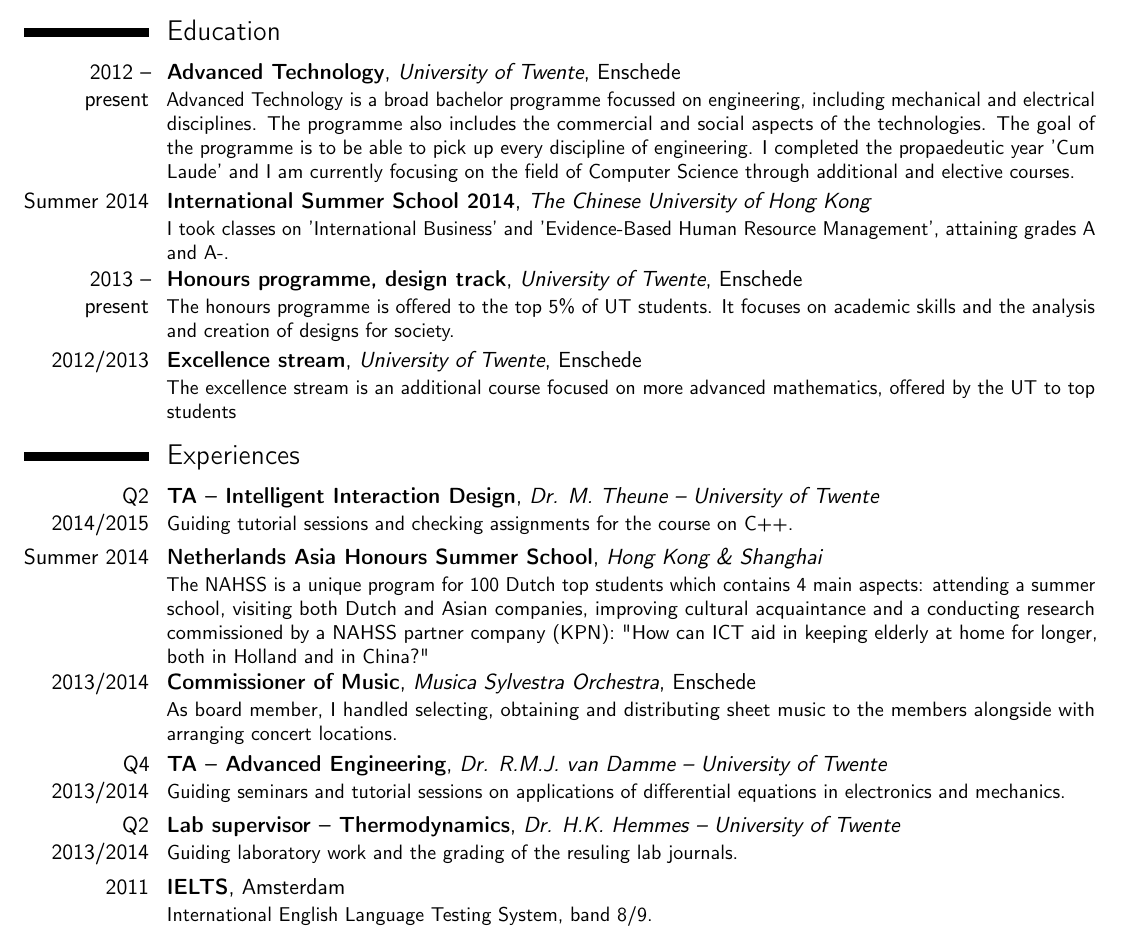
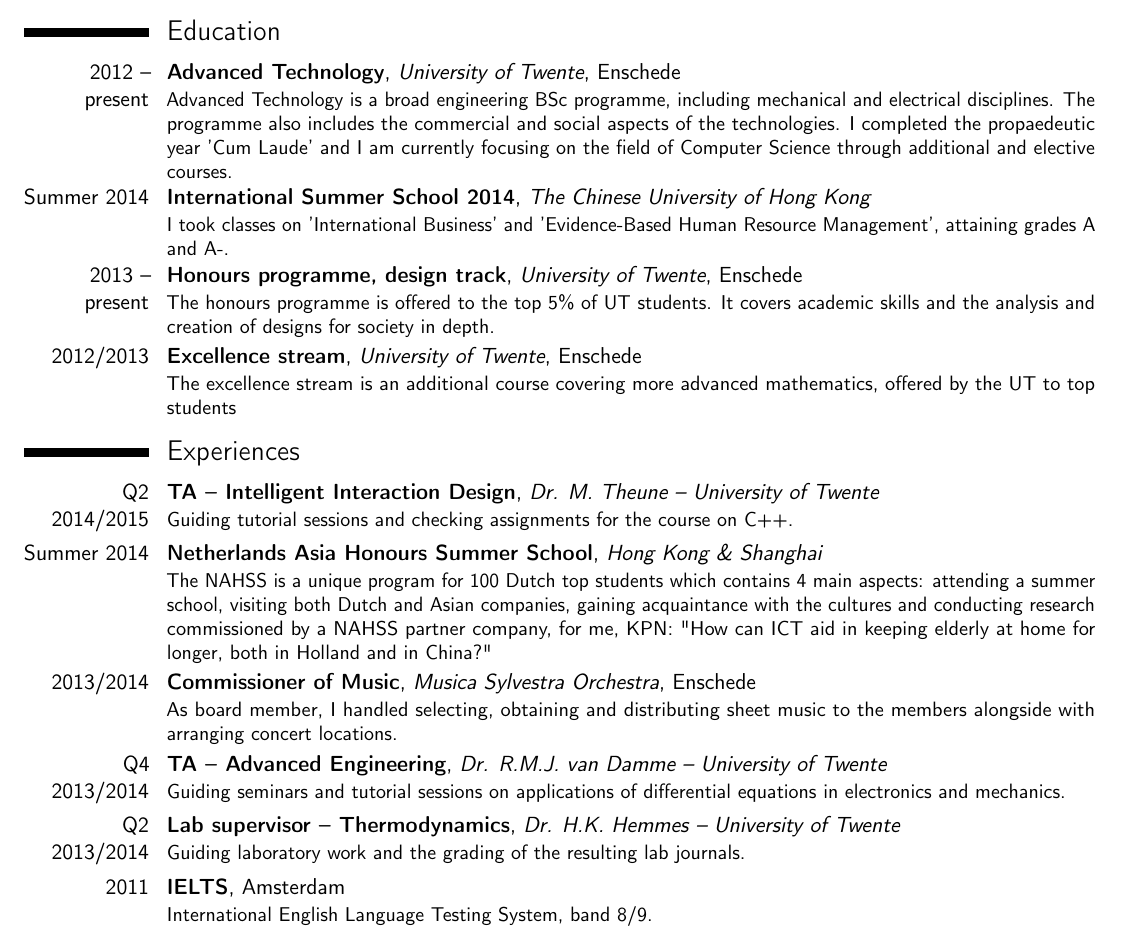
Before and after one commit to Gladdy/Resume, a LaTeX CV (resume.tex): part of the page, cut so that both start at the same text. Compiled offline with pdfLaTeX.

Commit message:
spelling

```diff
--- a/resume.tex
+++ b/resume.tex
@@ -10,7 +10,7 @@
 
 \moderncvstyle{classic}                             % style options are 'casual' (default), 'classic', 'oldstyle' and 'banking'
 \moderncvcolor{blue}                               % color options 'blue' (default), 'orange', 'green', 'red', 'purple', 'grey' and 'black'
-\usepackage[scale=0.9]{geometry}
+\usepackage[scale=0.90]{geometry}
 
 % personal data
 \name{Martijn}{Bakker}
@@ -37,18 +37,18 @@
 \makecvtitle
 
 \section{Education}
-\cventry{2012 -- present}{Advanced Technology}{University of Twente}{Enschede}{}{Advanced Technology is a broad bachelor programme focussed on engineering, including mechanical and electrical disciplines. The programme also includes the commercial and social aspects of the technologies. The goal of the programme is to be able to pick up every discipline of engineering. I completed the propaedeutic year 'Cum Laude' and I am currently focusing on the field of Computer Science through additional and elective courses.}
+\cventry{2012 -- present}{Advanced Technology}{University of Twente}{Enschede}{}{Advanced Technology is a broad engineering BSc programme, including mechanical and electrical disciplines. The programme also includes the commercial and social aspects of the technologies. I completed the propaedeutic year 'Cum Laude' and I am currently focusing on the field of Computer Science through additional and elective courses.}
 \cventry{Summer 2014}{International Summer School 2014}{The Chinese University of Hong Kong}{}{}{I took classes on 'International Business' and 'Evidence-Based Human Resource Management', attaining grades A and A-.}
-\cventry{2013 -- present}{Honours programme, design track}{University of Twente}{Enschede}{}{The honours programme is offered to the top 5\% of UT students. It focuses on academic skills and the analysis and creation of designs for society.}
-\cventry{2012/2013}{Excellence stream}{University of Twente}{Enschede}{}{The excellence stream is an additional course focused on more advanced mathematics, offered by the UT to top students}
+\cventry{2013 -- present}{Honours programme, design track}{University of Twente}{Enschede}{}{The honours programme is offered to the top 5\% of UT students. It covers academic skills and the analysis and creation of designs for society in depth.}
+\cventry{2012/2013}{Excellence stream}{University of Twente}{Enschede}{}{The excellence stream is an additional course covering more advanced mathematics, offered by the UT to top students}
 
 
 \section{Experiences}
 \cventry{Q2 2014/2015}{TA -- Intelligent Interaction Design}{Dr. M. Theune -- University of Twente}{}{}{Guiding tutorial sessions and checking assignments for the course on C++.}
-\cventry{Summer 2014}{Netherlands Asia Honours Summer School}{Hong Kong \& Shanghai}{}{}{The NAHSS is a unique program for 100 Dutch top students which contains 4 main aspects: attending a summer school, visiting both Dutch and Asian companies, improving cultural acquaintance and a conducting research commissioned by a NAHSS partner company (KPN): "How can ICT aid in keeping elderly at home for longer, both in Holland and in China?"}
+\cventry{Summer 2014}{Netherlands Asia Honours Summer School}{Hong Kong \& Shanghai}{}{}{The NAHSS is a unique program for 100 Dutch top students which contains 4 main aspects: attending a summer school, visiting both Dutch and Asian companies, gaining acquaintance with the cultures and conducting research commissioned by a NAHSS partner company, for me, KPN: "How can ICT aid in keeping elderly at home for longer, both in Holland and in China?"}
 \cventry{2013/2014}{Commissioner of Music}{Musica Sylvestra Orchestra}{Enschede}{}{As board member, I handled selecting, obtaining and distributing sheet music to the members alongside with arranging concert locations.}
 \cventry{Q4 2013/2014}{TA -- Advanced Engineering}{Dr. R.M.J. van Damme -- University of Twente}{}{}{Guiding seminars and tutorial sessions on applications of differential equations in electronics and mechanics.}
-\cventry{Q2 2013/2014}{Lab supervisor -- Thermodynamics}{Dr. H.K. Hemmes -- University of Twente}{}{}{Guiding laboratory work and the grading of the resuling lab journals.}
+\cventry{Q2 2013/2014}{Lab supervisor -- Thermodynamics}{Dr. H.K. Hemmes -- University of Twente}{}{}{Guiding laboratory work and the grading of the resulting lab journals.}
 \cventry{2011}{IELTS}{}{Amsterdam}{}{International English Language Testing System, band 8/9.}
 \cventry{2010}{EUSO}{}{Nijmegen}{}{Third place at the national qualifiers for the European Union Science Olympiad.}
 
```
Also changed, not shown: resume.pdf.
